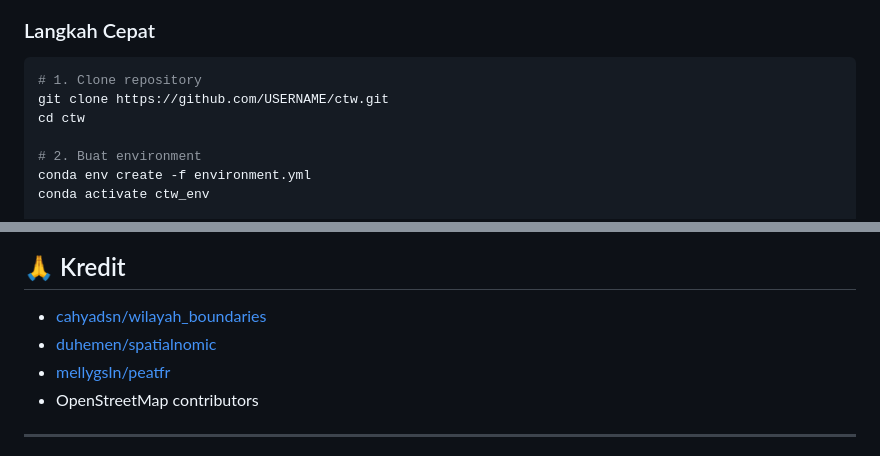
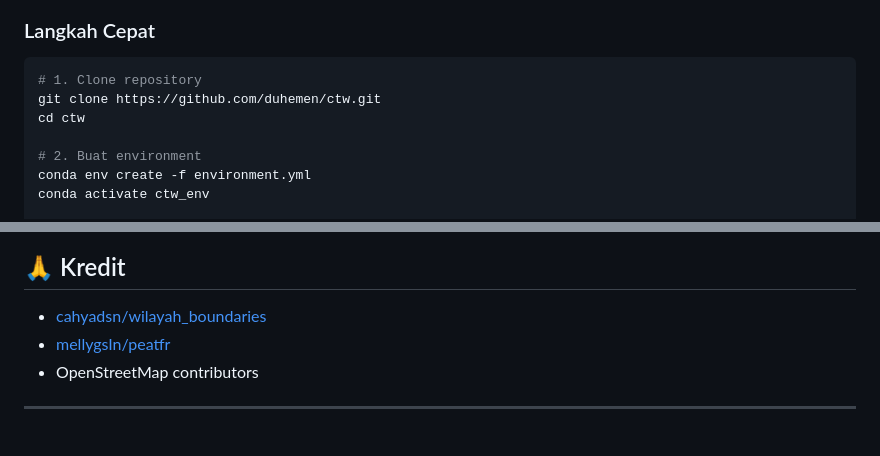
Before and after one commit to duhemen/ctw, a Markdown page: README.md, 2 parts joined by grey strips. Drawn GitHub-style.

````diff
--- a/README.md
+++ b/README.md
@@ -57,7 +57,7 @@ Masyarakat dapat memantau proyek konstruksi di wilayahnya, melihat progress real
 
 ```bash
 # 1. Clone repository
-git clone https://github.com/USERNAME/ctw.git
+git clone https://github.com/duhemen/ctw.git
 cd ctw
 
 # 2. Buat environment
@@ -201,7 +201,6 @@ MIT License — bebas digunakan, dimodifikasi, dan didistribusikan dengan atribu
 ## 🙏 Kredit
 
 - [cahyadsn/wilayah_boundaries](https://github.com/cahyadsn/wilayah_boundaries)
-- [duhemen/spatialnomic](https://github.com/duhemen/spatialnomic)
 - [mellygsIn/peatfr](https://github.com/mellygsIn/peatfr)
 - OpenStreetMap contributors
 
````
